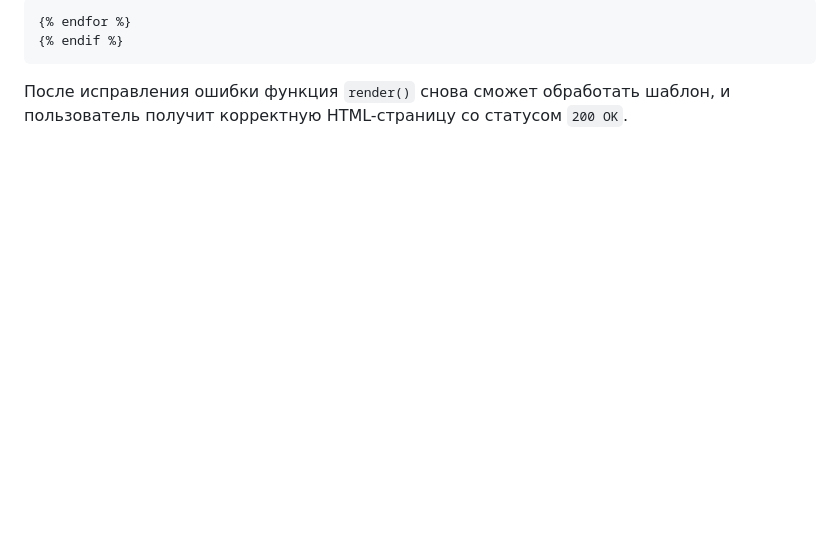
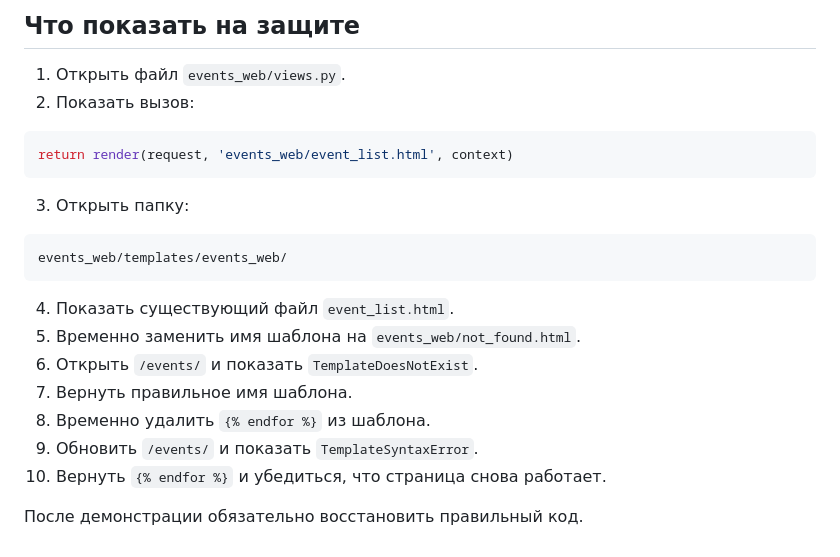
Before and after one commit to pkpal-uhobp/electronic-invitations, a Markdown page: Ответы_ПР6_вопросы_16-18.md, the part around one of its changes. Drawn GitHub-style; blank space fills up the shorter version.

````diff
--- a/Ответы_ПР6_вопросы_16-18.md
+++ b/Ответы_ПР6_вопросы_16-18.md
@@ -280,7 +324,25 @@ events_web/templates/events_web/event_list.html
 
-```django
-{% endfor %}
-{% endif %}
+## Что показать на защите
+
+1. Открыть файл `events_web/views.py`.
+2. Показать вызов:
+
+```python
+return render(request, 'events_web/event_list.html', context)
 ```
 
-После исправления ошибки функция `render()` снова сможет обработать шаблон, и пользователь получит корректную HTML-страницу со статусом `200 OK`.
+3. Открыть папку:
+
+```text
+events_web/templates/events_web/
+```
+
+4. Показать существующий файл `event_list.html`.
+5. Временно заменить имя шаблона на `events_web/not_found.html`.
+6. Открыть `/events/` и показать `TemplateDoesNotExist`.
+7. Вернуть правильное имя шаблона.
+8. Временно удалить `{% endfor %}` из шаблона.
+9. Обновить `/events/` и показать `TemplateSyntaxError`.
+10. Вернуть `{% endfor %}` и убедиться, что страница снова работает.
+
+После демонстрации обязательно восстановить правильный код.
````
Also changed, not shown: other parts of Ответы_ПР6_вопросы_16-18.md (+93 -49 lines).
